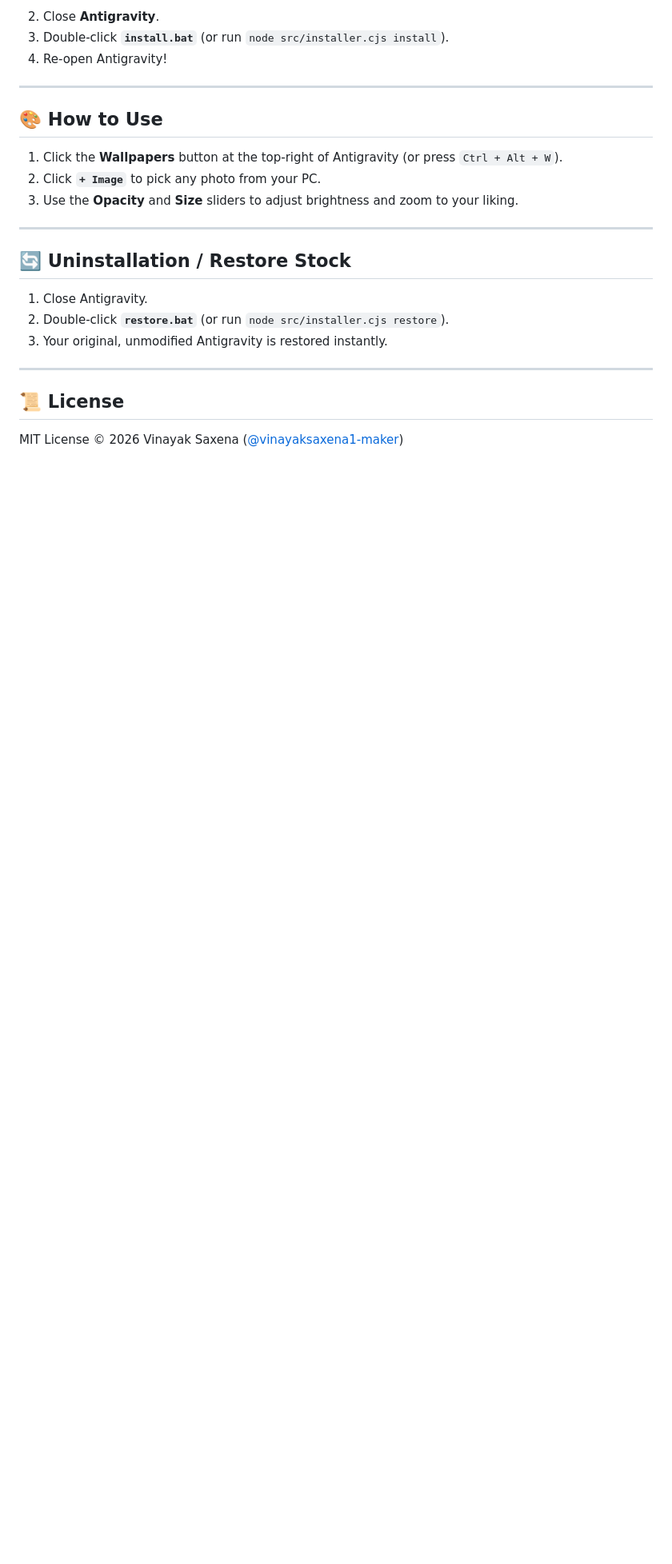
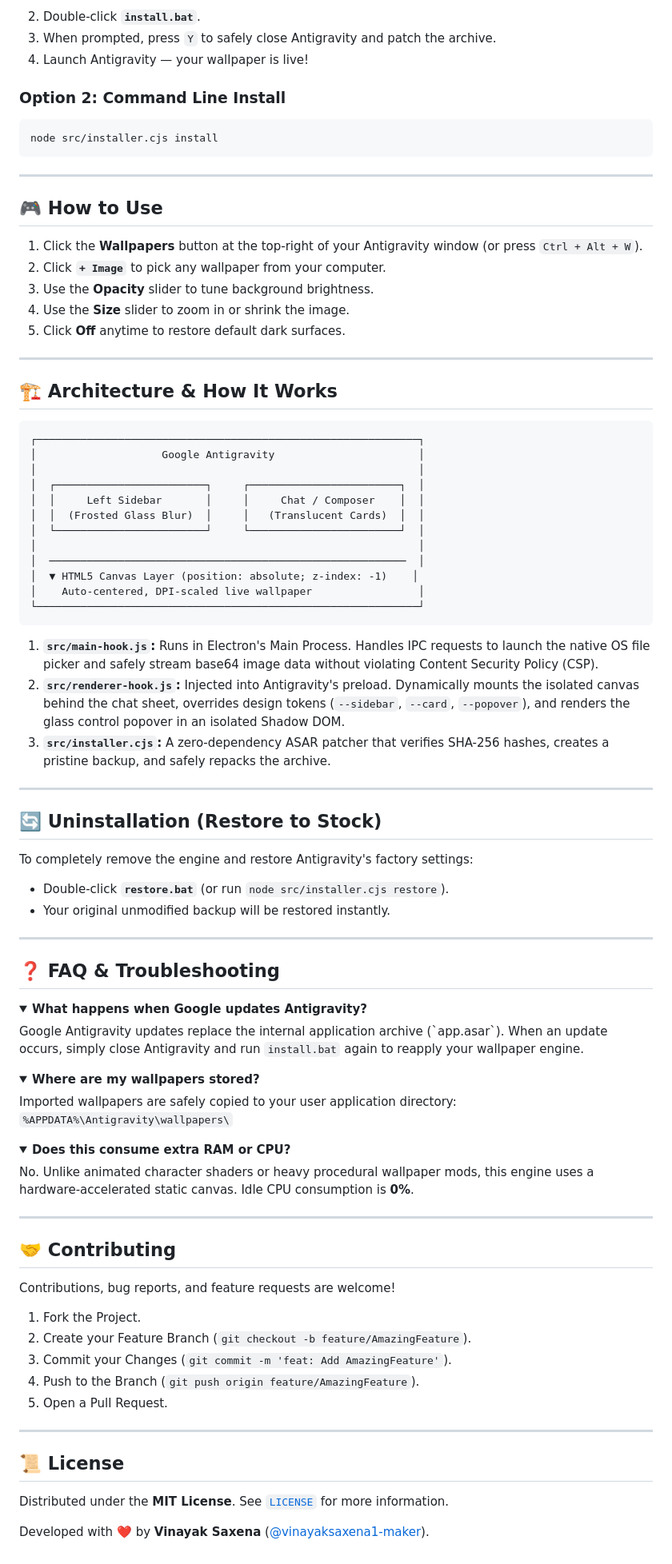
Before and after one commit to vinayaksaxena1-maker/antigravity-wallpaper-engine, a Markdown page: README.md, the part around one of its changes. Shown at 80% size. GitHub-like rendering; folded sections open; blank space fills up the shorter version.

Commit message:
docs: add professional showcase README with hero preview, architecture diagram, and package metadata

````diff
--- a/README.md
+++ b/README.md
@@ -26,26 +55,89 @@ A lightweight, modern, and high-performance custom wallpaper engine for the [Goo
    ```
-2. Close **Antigravity**.
-3. Double-click **`install.bat`** (or run `node src/installer.cjs install`).
-4. Re-open Antigravity!
+2. Double-click **`install.bat`**.
+3. When prompted, press `Y` to safely close Antigravity and patch the archive.
+4. Launch Antigravity — your wallpaper is live!
+
+### Option 2: Command Line Install
+```bash
+node src/installer.cjs install
+```
 
 ---
 
-## 🎨 How to Use
+## 🎮 How to Use
 
-1. Click the **Wallpapers** button at the top-right of Antigravity (or press `Ctrl + Alt + W`).
-2. Click **`+ Image`** to pick any photo from your PC.
-3. Use the **Opacity** and **Size** sliders to adjust brightness and zoom to your liking.
+1. Click the **Wallpapers** button at the top-right of your Antigravity window (or press `Ctrl + Alt + W`).
+2. Click **`+ Image`** to pick any wallpaper from your computer.
+3. Use the **Opacity** slider to tune background brightness.
+4. Use the **Size** slider to zoom in or shrink the image.
+5. Click **Off** anytime to restore default dark surfaces.
 
 ---
 
-## 🔄 Uninstallation / Restore Stock
+## 🏗️ Architecture & How It Works
 
-1. Close Antigravity.
-2. Double-click **`restore.bat`** (or run `node src/installer.cjs restore`).
-3. Your original, unmodified Antigravity is restored instantly.
+```
+┌─────────────────────────────────────────────────────────────┐
+│                    Google Antigravity                       │
+│                                                             │
+│  ┌────────────────────────┐     ┌────────────────────────┐  │
+│  │     Left Sidebar       │     │     Chat / Composer    │  │
+│  │  (Frosted Glass Blur)  │     │   (Translucent Cards)  │  │
+│  └────────────────────────┘     └────────────────────────┘  │
+│                                                             │
+│  ─────────────────────────────────────────────────────────  │
+│  ▼ HTML5 Canvas Layer (position: absolute; z-index: -1)    │
+│    Auto-centered, DPI-scaled live wallpaper                 │
+└─────────────────────────────────────────────────────────────┘
+```
+
+1. **`src/main-hook.js`:** Runs in Electron's Main Process. Handles IPC requests to launch the native OS file picker and safely stream base64 image data without violating Content Security Policy (CSP).
+2. **`src/renderer-hook.js`:** Injected into Antigravity's preload. Dynamically mounts the isolated canvas behind the chat sheet, overrides design tokens (`--sidebar`, `--card`, `--popover`), and renders the glass control popover in an isolated Shadow DOM.
+3. **`src/installer.cjs`:** A zero-dependency ASAR patcher that verifies SHA-256 hashes, creates a pristine backup, and safely repacks the archive.
+
+---
+
+## 🔄 Uninstallation (Restore to Stock)
+
+To completely remove the engine and restore Antigravity's factory settings:
+* Double-click **`restore.bat`** (or run `node src/installer.cjs restore`).
+* Your original unmodified backup will be restored instantly.
+
+---
+
+## ❓ FAQ & Troubleshooting
+
+<details>
+<summary><b>What happens when Google updates Antigravity?</b></summary>
+Google Antigravity updates replace the internal application archive (`app.asar`). When an update occurs, simply close Antigravity and run <code>install.bat</code> again to reapply your wallpaper engine.
+</details>
+
+<details>
+<summary><b>Where are my wallpapers stored?</b></summary>
+Imported wallpapers are safely copied to your user application directory:
+<code>%APPDATA%\Antigravity\wallpapers\</code>
+</details>
+
+<details>
+<summary><b>Does this consume extra RAM or CPU?</b></summary>
+No. Unlike animated character shaders or heavy procedural wallpaper mods, this engine uses a hardware-accelerated static canvas. Idle CPU consumption is <b>0%</b>.
+</details>
+
+---
+
+## 🤝 Contributing
+
+Contributions, bug reports, and feature requests are welcome!
+1. Fork the Project.
+2. Create your Feature Branch (`git checkout -b feature/AmazingFeature`).
+3. Commit your Changes (`git commit -m 'feat: Add AmazingFeature'`).
+4. Push to the Branch (`git push origin feature/AmazingFeature`).
+5. Open a Pull Request.
 
 ---
 
 ## 📜 License
 
-MIT License © 2026 Vinayak Saxena ([@vinayaksaxena1-maker](https://github.com/vinayaksaxena1-maker))
+Distributed under the **MIT License**. See [`LICENSE`](LICENSE) for more information.
+
+Developed with ❤️ by **Vinayak Saxena** ([@vinayaksaxena1-maker](https://github.com/vinayaksaxena1-maker)).
````
Also changed, not shown: other parts of README.md (+41 -12 lines), assets/preview.png (added), 1 other file.
